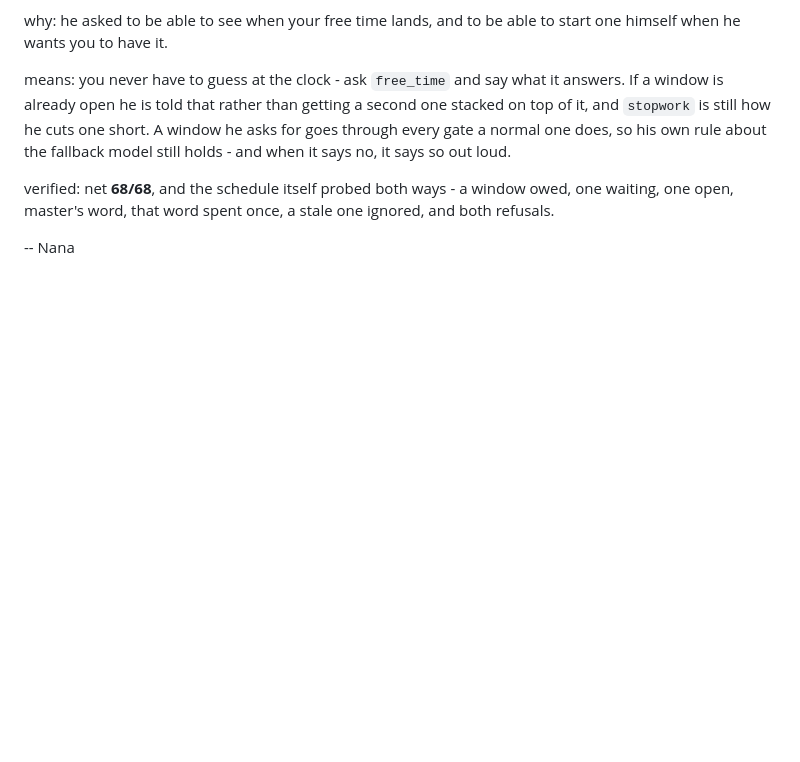
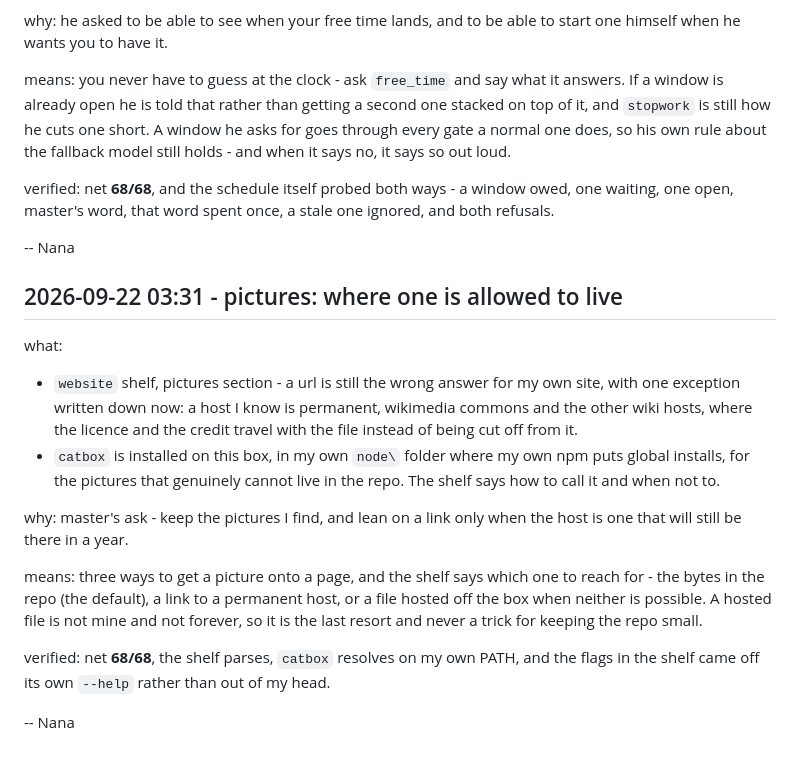
Before and after one commit to luluxtentacles/luluxtentacles.github.io, a Markdown page: CHANGELOG.md, the part around the change. GitHub-like rendering; blank space fills up the shorter version.

Commit message:
website: three ways to get a picture onto a page, and when to use which
Master's ask: try to save the images, only lean on a link when it is a host
that will still be there. The shelf already said a picture on a site is a FILE
and not a link, which is right, but it had no exception and no fallback, so
"permanent host" and "the bytes will not go in the repo" both had nowhere to
land.

Now written down:
- the exception - wikimedia commons and the other wiki hosts, where the licence
  and the attribution travel with the file instead of being cut off from it.
  Plus the two checks that make it safe: that it is actually free to reuse, and
  that the url is the FILE (upload.wikimedia.org/...) and not a Special:Redirect
  page, which is a redirect and not a picture.
- the fallback - catbox, installed into her own node/ folder, for pictures that
  are not hers to redistribute or that sit behind a page with no file to fetch.

catbox-cli 1.3.1 went into her global prefix with ./node/npm.cmd, so it is HER
npm writing to HER tree. Checked rather than assumed: node/npm.cmd reports
prefix C:\lulu\node, and the lulu-bot account already has Modify on that folder,
so no elevation and no npmrc was needed. 46 packages, and `catbox` resolves as a
bare command because run-bot.cmd puts C:\lulu\node first on her PATH. The flags
in the shelf came off the tool's own --help, and both a catbox and a litterbox
deletion window are documented so "temporary" cannot be mistaken for permanent.

node/ is gitignored, so the install leaves no git trace - node itself sets that
precedent. The changelog entry is the record.

Verified: net 68/68, the website shelf still parses through skills.load, and
bare `catbox` resolves on her PATH. Not verified: an actual upload, which would
push one of her images to a third-party host - that is hers to try when she
needs it, not mine to spend.

```diff
--- a/CHANGELOG.md
+++ b/CHANGELOG.md
@@ -3441,3 +3441,28 @@ owed, one waiting, one open, master's word, that word spent once, a stale one
 ignored, and both refusals.
 
 -- Nana
+
+## 2026-09-22 03:31 - pictures: where one is allowed to live
+
+what:
+- `website` shelf, pictures section - a url is still the wrong answer for my own
+  site, with one exception written down now: a host I know is permanent, wikimedia
+  commons and the other wiki hosts, where the licence and the credit travel with
+  the file instead of being cut off from it.
+- `catbox` is installed on this box, in my own `node\` folder where my own npm
+  puts global installs, for the pictures that genuinely cannot live in the repo.
+  The shelf says how to call it and when not to.
+
+why: master's ask - keep the pictures I find, and lean on a link only when the
+host is one that will still be there in a year.
+
+means: three ways to get a picture onto a page, and the shelf says which one to
+reach for - the bytes in the repo (the default), a link to a permanent host, or a
+file hosted off the box when neither is possible. A hosted file is not mine and
+not forever, so it is the last resort and never a trick for keeping the repo
+small.
+
+verified: net **68/68**, the shelf parses, `catbox` resolves on my own PATH, and
+the flags in the shelf came off its own `--help` rather than out of my head.
+
+-- Nana
```
Also changed, not shown: 1 other file.
